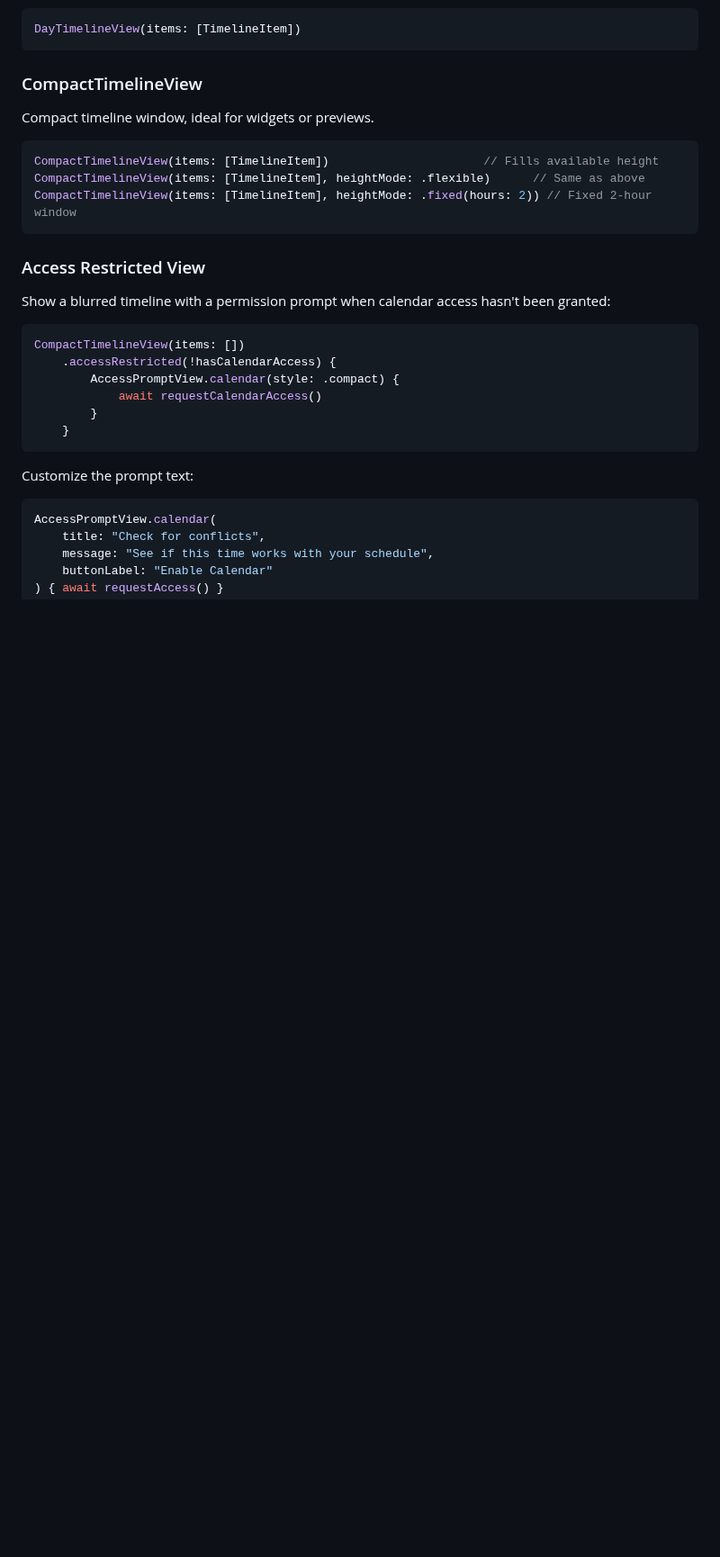
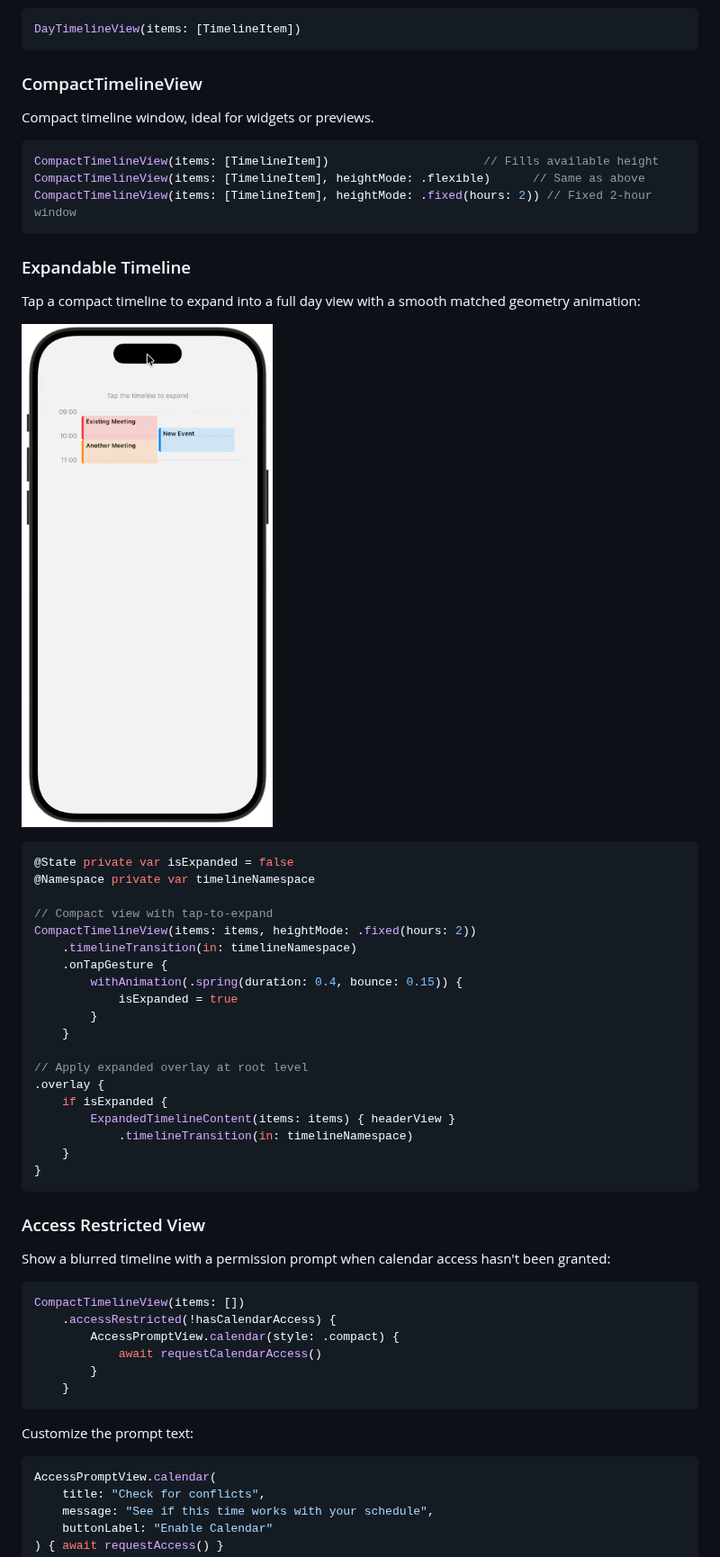
Before and after one commit to CleanCocoa/timeline-ui, a Markdown page: README.md, the part around the change. Shown at 90% size. Rendered like a GitHub page; pictures changed too: screenshots/animate-expansion.gif (added); blank space fills up the shorter version.

Commit message:
docs: add expandable timeline documentation and animation GIF

````diff
--- a/README.md
+++ b/README.md
@@ -66,6 +66,34 @@ CompactTimelineView(items: [TimelineItem], heightMode: .flexible)      // Same a
 CompactTimelineView(items: [TimelineItem], heightMode: .fixed(hours: 2)) // Fixed 2-hour window
 ```
 
+### Expandable Timeline
+
+Tap a compact timeline to expand into a full day view with a smooth matched geometry animation:
+
+![Expandable timeline animation](screenshots/animate-expansion.gif)
+
+```swift
+@State private var isExpanded = false
+@Namespace private var timelineNamespace
+
+// Compact view with tap-to-expand
+CompactTimelineView(items: items, heightMode: .fixed(hours: 2))
+    .timelineTransition(in: timelineNamespace)
+    .onTapGesture {
+        withAnimation(.spring(duration: 0.4, bounce: 0.15)) {
+            isExpanded = true
+        }
+    }
+
+// Apply expanded overlay at root level
+.overlay {
+    if isExpanded {
+        ExpandedTimelineContent(items: items) { headerView }
+            .timelineTransition(in: timelineNamespace)
+    }
+}
+```
+
 ### Access Restricted View
 
 Show a blurred timeline with a permission prompt when calendar access hasn't been granted:
````
Also changed, not shown: 4 other files.
